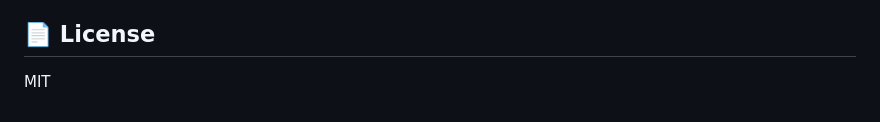
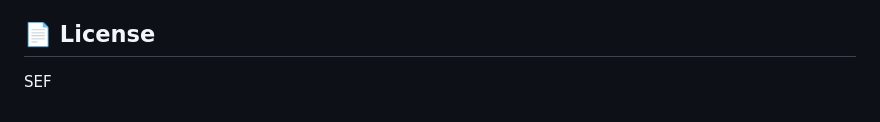
Before and after one commit to Ammar-coder-2029/URCAR_store, a Markdown page: README.md, the part around the change. Rendered like a GitHub page.

Commit message:
Change license from MIT to SEF

```diff
--- a/README.md
+++ b/README.md
@@ -71,4 +71,4 @@ Solo learning project — not currently open to external contributions, but feed
 
 ## 📄 License
 
-MIT
+SEF
```
